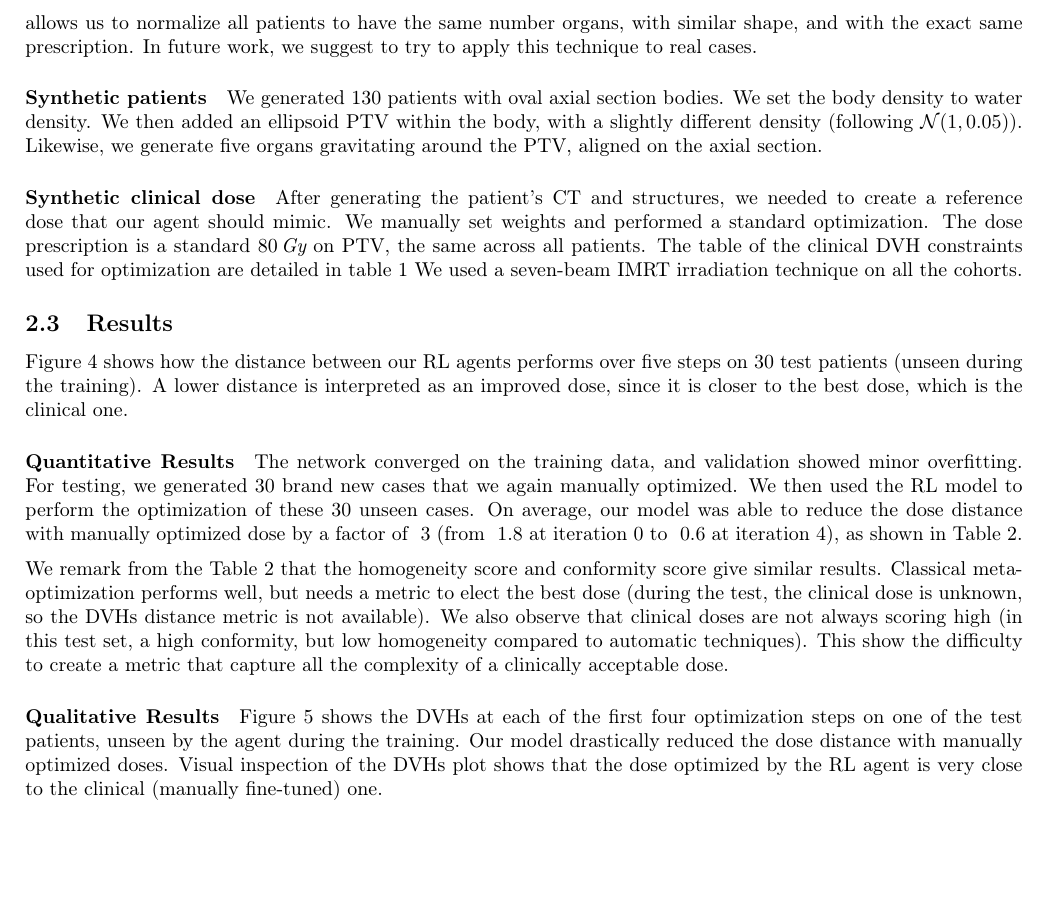
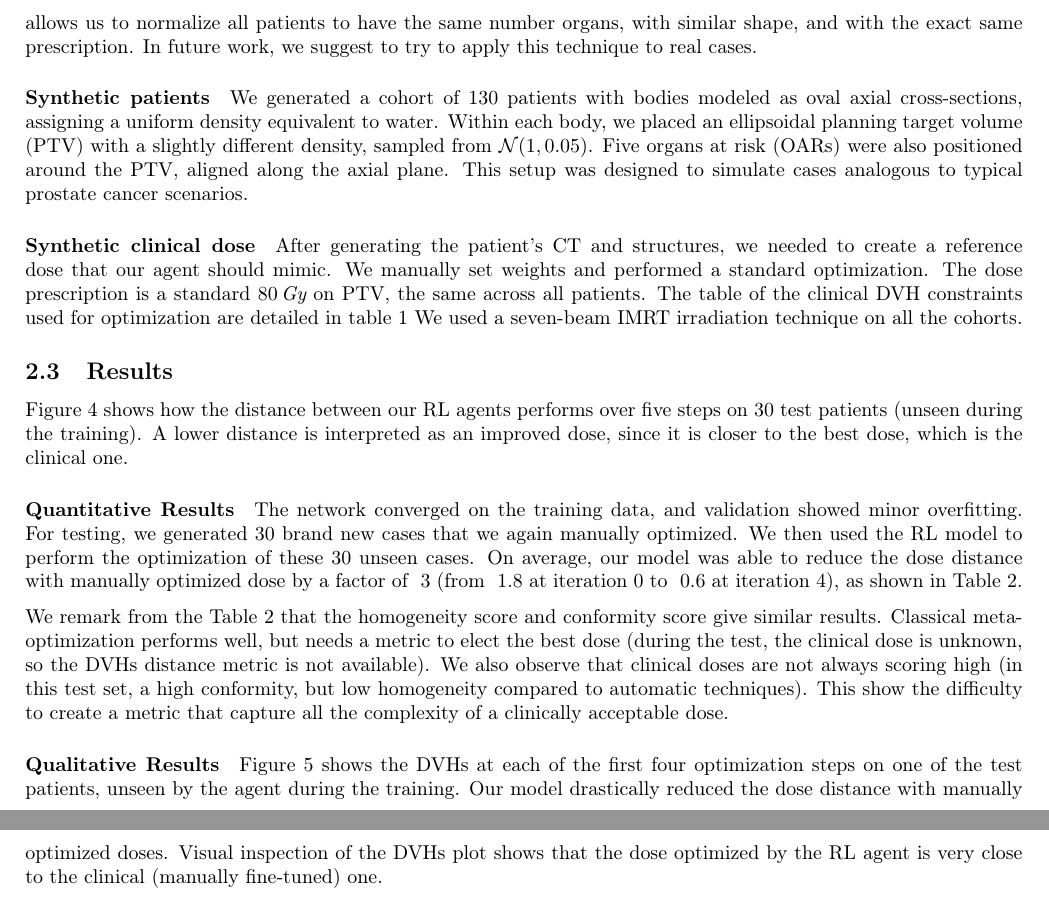
Before and after one commit to pauldubois98/PhD, a LaTeX paper (5_automation_classic/5_main.tex, which reads 5_automation_classic/5_content.tex): part of page 6 of 10 before the commit and two parts of pages 6 and 9 of 10 after it, the two joined at a grey line, cut so that both start at the same text, the shorter picture padded with empty space. Compiled offline with pdfLaTeX.

Commit message:
reformulated Synthetic patients §

```diff
--- a/5_automation_classic/5_content.tex
+++ b/5_automation_classic/5_content.tex
@@ -176,10 +176,10 @@ This allows us to normalize all patients to have the same number organs, with si
 In future work, we suggest to try to apply this technique to real cases.
 
 \subparagraph{Synthetic patients}
-We generated 130 patients with oval axial section bodies.
-We set the body density to water density.
-We then added an ellipsoid PTV within the body, with a slightly different density (following $\mathcal{N}(1,0.05)$).
-Likewise, we generate five organs gravitating around the PTV, aligned on the axial section.
+We generated a cohort of 130 patients with bodies modeled as oval axial cross-sections, assigning a uniform density equivalent to water.
+Within each body, we placed an ellipsoidal planning target volume (PTV) with a slightly different density, sampled from $\mathcal{N}(1,0.05)$.
+Five organs at risk (OARs) were also positioned around the PTV, aligned along the axial plane.
+This setup was designed to simulate cases analogous to typical prostate cancer scenarios.
 
 \begin{figure}
 	\centering
```
